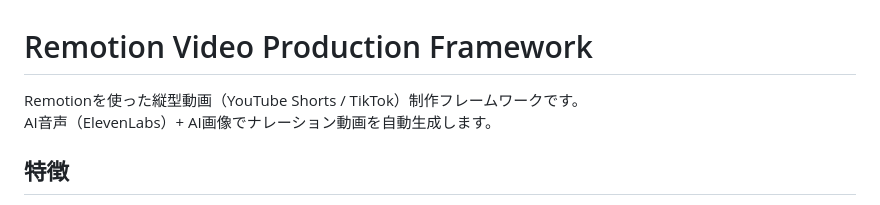
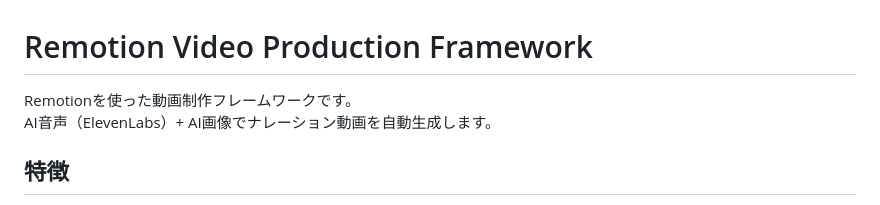
Before and after one commit to hide07070707/remotion-video-framework, a Markdown page: README.md, the part around the change. Drawn GitHub-style.

Commit message:
fix: READMEの動画種別の表記を修正

```diff
--- a/README.md
+++ b/README.md
@@ -1,6 +1,6 @@
 # Remotion Video Production Framework
 
-Remotionを使った縦型動画（YouTube Shorts / TikTok）制作フレームワークです。
+Remotionを使った動画制作フレームワークです。
 AI音声（ElevenLabs）+ AI画像でナレーション動画を自動生成します。
 
 ## 特徴
```
